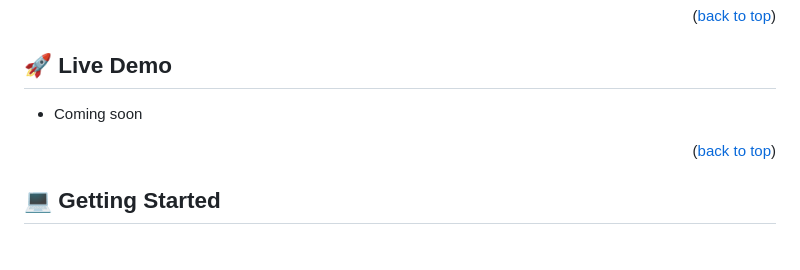
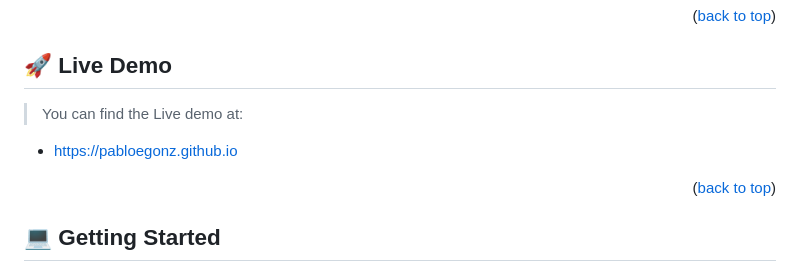
Before and after one commit to PabloEGonz/My-Portafolio, a Markdown page: README.md, the part around the change. Rendered like a GitHub page; blank space fills up the shorter version.

Commit message:
Add deployment link to readme file

```diff
--- a/README.md
+++ b/README.md
@@ -61,7 +61,9 @@ My portafolio with information about me and my abilities.
 
 ## 🚀 Live Demo <a name="live-demo"></a>
 
-- Coming soon
+> You can find the Live demo at:
+
+- https://pabloegonz.github.io
 
 <p align="right">(<a href="#readme-top">back to top</a>)</p>
 
```
